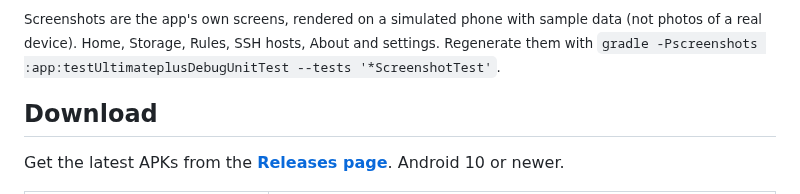
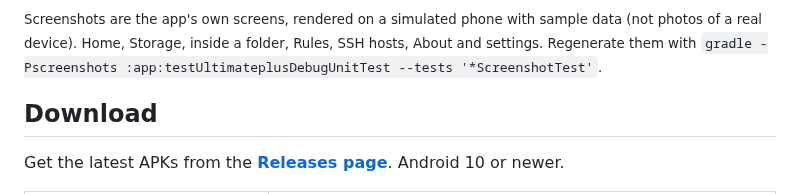
Before and after one commit to mosrvs2025/ultimate-android, a Markdown page: README.md, the part around one of its changes. GitHub-like rendering.

```diff
--- a/README.md
+++ b/README.md
@@ -11,6 +14,6 @@ One Android app that holds a growing set of tools for your own phone: edit and s
 </p>
 
-<sub>Screenshots are the app's own screens, rendered on a simulated phone with sample data (not photos of a real device). Home, Storage, Rules, SSH hosts, About and settings. Regenerate them with `gradle -Pscreenshots :app:testUltimateplusDebugUnitTest --tests '*ScreenshotTest'`.</sub>
+<sub>Screenshots are the app's own screens, rendered on a simulated phone with sample data (not photos of a real device). Home, Storage, inside a folder, Rules, SSH hosts, About and settings. Regenerate them with `gradle -Pscreenshots :app:testUltimateplusDebugUnitTest --tests '*ScreenshotTest'`.</sub>
 
 ## Download
 
```
Also changed, not shown: other parts of README.md (+8 -5 lines), docs/screenshots/about.png, docs/screenshots/storage-folder.png (added), docs/screenshots/storage.png, 8 other files.
